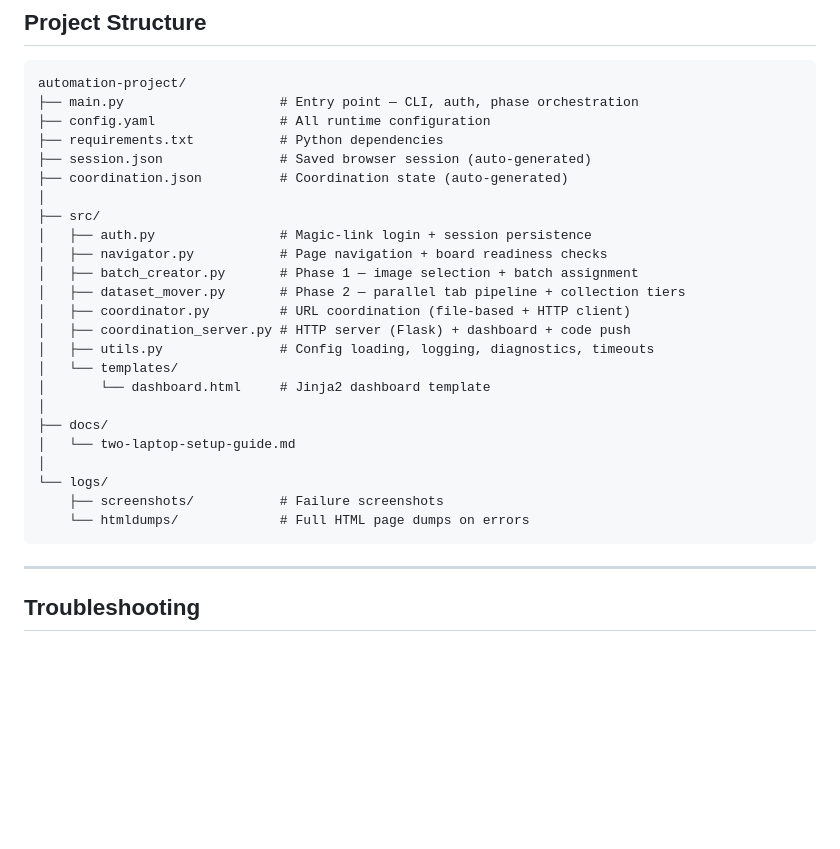
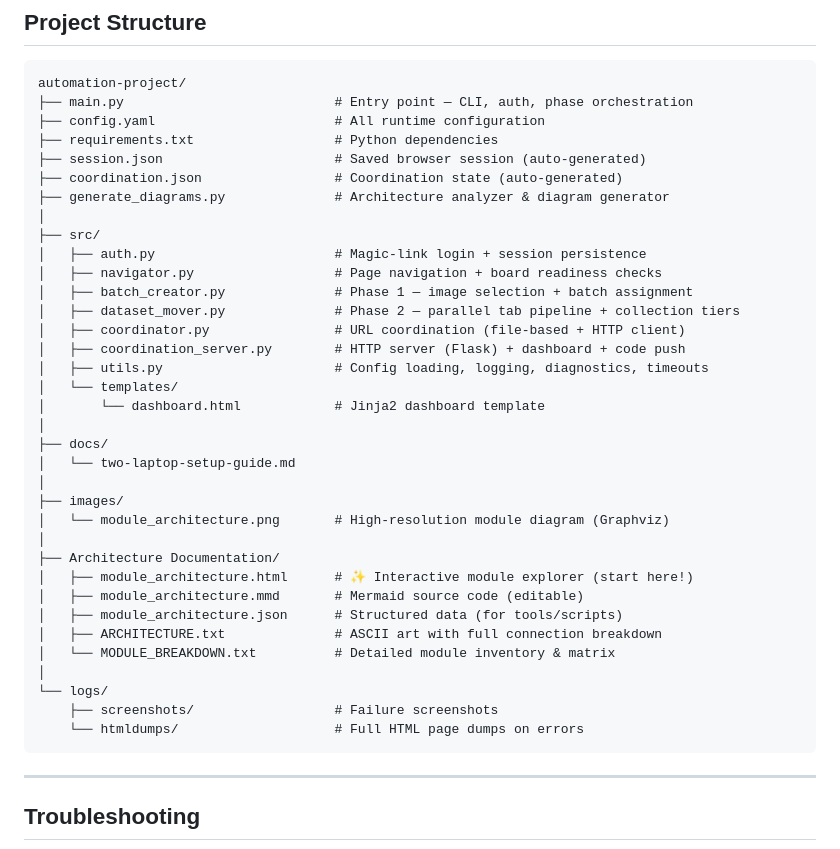
Before and after one commit to AhmedelBamby/Roboflow-Automation-Project, a Markdown page: README.md, the part around the change printed below. GitHub-like rendering; blank space fills up the shorter version.

````diff
--- a/README.md
+++ b/README.md
@@ -344,29 +362,40 @@ Access at `http://localhost:8099/dashboard` when running the coordination server
 
 ```
 automation-project/
-├── main.py                    # Entry point — CLI, auth, phase orchestration
-├── config.yaml                # All runtime configuration
-├── requirements.txt           # Python dependencies
-├── session.json               # Saved browser session (auto-generated)
-├── coordination.json          # Coordination state (auto-generated)
+├── main.py                           # Entry point — CLI, auth, phase orchestration
+├── config.yaml                       # All runtime configuration
+├── requirements.txt                  # Python dependencies
+├── session.json                      # Saved browser session (auto-generated)
+├── coordination.json                 # Coordination state (auto-generated)
+├── generate_diagrams.py              # Architecture analyzer & diagram generator
 │
 ├── src/
-│   ├── auth.py                # Magic-link login + session persistence
-│   ├── navigator.py           # Page navigation + board readiness checks
-│   ├── batch_creator.py       # Phase 1 — image selection + batch assignment
-│   ├── dataset_mover.py       # Phase 2 — parallel tab pipeline + collection tiers
-│   ├── coordinator.py         # URL coordination (file-based + HTTP client)
-│   ├── coordination_server.py # HTTP server (Flask) + dashboard + code push
-│   ├── utils.py               # Config loading, logging, diagnostics, timeouts
+│   ├── auth.py                       # Magic-link login + session persistence
+│   ├── navigator.py                  # Page navigation + board readiness checks
+│   ├── batch_creator.py              # Phase 1 — image selection + batch assignment
+│   ├── dataset_mover.py              # Phase 2 — parallel tab pipeline + collection tiers
+│   ├── coordinator.py                # URL coordination (file-based + HTTP client)
+│   ├── coordination_server.py        # HTTP server (Flask) + dashboard + code push
+│   ├── utils.py                      # Config loading, logging, diagnostics, timeouts
 │   └── templates/
-│       └── dashboard.html     # Jinja2 dashboard template
+│       └── dashboard.html            # Jinja2 dashboard template
 │
 ├── docs/
 │   └── two-laptop-setup-guide.md
 │
+├── images/
+│   └── module_architecture.png       # High-resolution module diagram (Graphviz)
+│
+├── Architecture Documentation/
+│   ├── module_architecture.html      # ✨ Interactive module explorer (start here!)
+│   ├── module_architecture.mmd       # Mermaid source code (editable)
+│   ├── module_architecture.json      # Structured data (for tools/scripts)
+│   ├── ARCHITECTURE.txt              # ASCII art with full connection breakdown
+│   └── MODULE_BREAKDOWN.txt          # Detailed module inventory & matrix
+│
 └── logs/
-    ├── screenshots/           # Failure screenshots
-    └── htmldumps/             # Full HTML page dumps on errors
+    ├── screenshots/                  # Failure screenshots
+    └── htmldumps/                    # Full HTML page dumps on errors
 ```
 
 ---
````
Also changed, not shown: other parts of README.md (+56 -0 lines), images/module_architecture.png (added), 8 other files.
